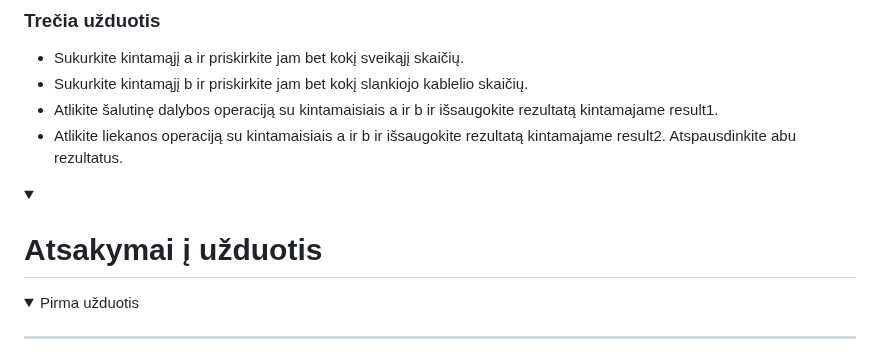
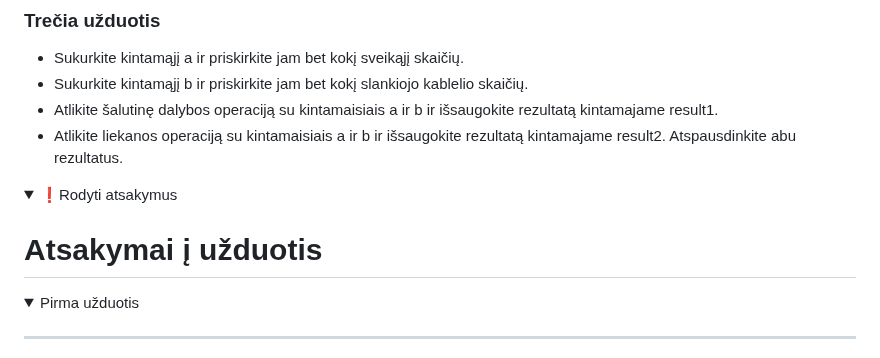
Before and after one commit to infohata/course-python-basic, a Markdown page: duomenu_tipai_kintamieji_operatoriai/skaiciai.md, the part around the change. Drawn GitHub-style; folded sections open.

Commit message:
atsakymu dalies optimzavimas skaiciams

```diff
--- a/duomenu_tipai_kintamieji_operatoriai/skaiciai.md
+++ b/duomenu_tipai_kintamieji_operatoriai/skaiciai.md
@@ -149,7 +149,8 @@ print(d)  # 8
 - Atlikite šalutinę dalybos operaciją su kintamaisiais a ir b ir išsaugokite rezultatą kintamajame result1.
 - Atlikite liekanos operaciją su kintamaisiais a ir b ir išsaugokite rezultatą kintamajame result2. Atspausdinkite abu rezultatus.
 
-<details><summary><h1>Atsakymai į užduotis</h1></summary>
+<details><summary>❗Rodyti atsakymus</summary>
+<h1>Atsakymai į užduotis</h1>
 
 <details>
   <summary>Pirma užduotis</summary>
```
